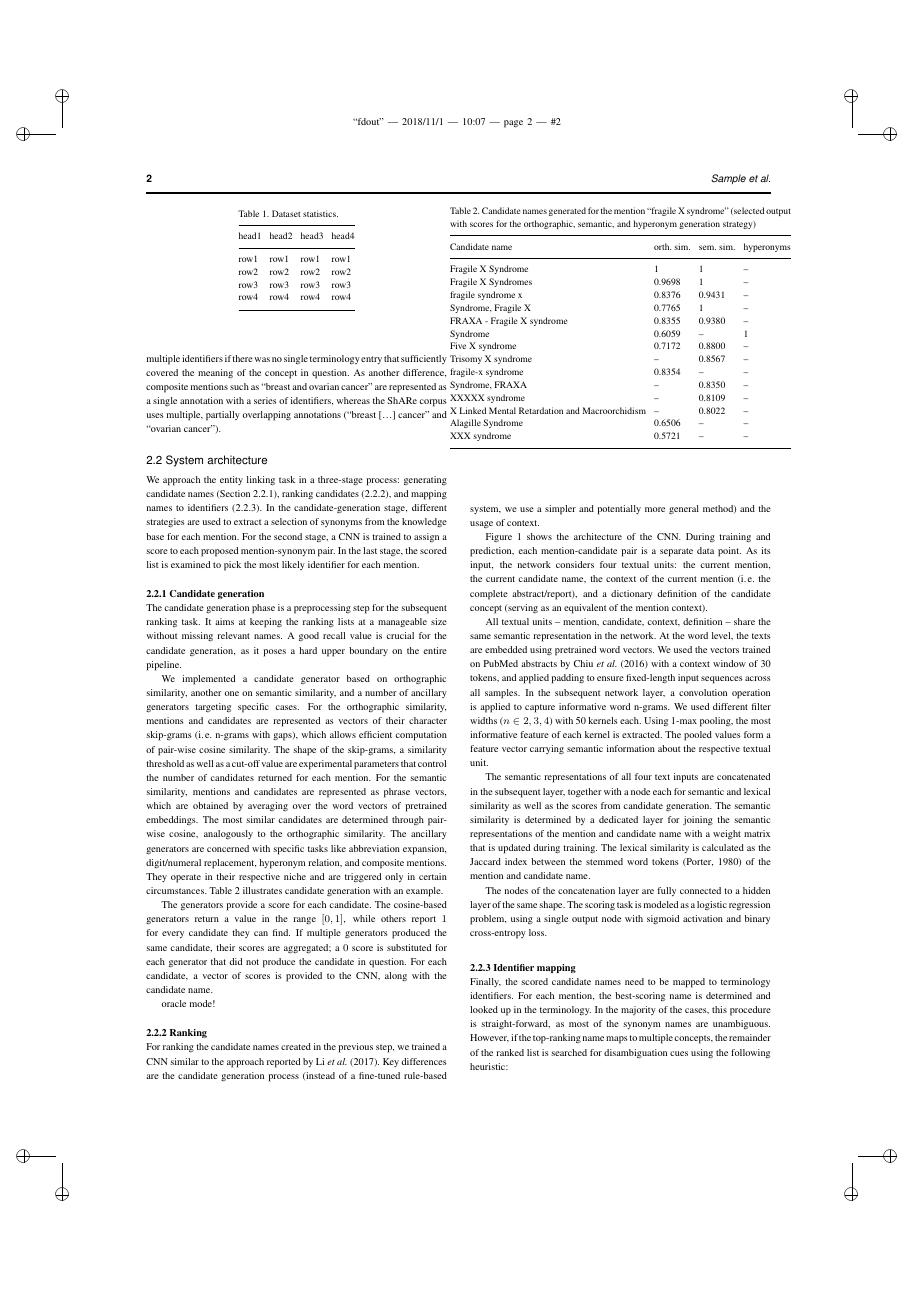
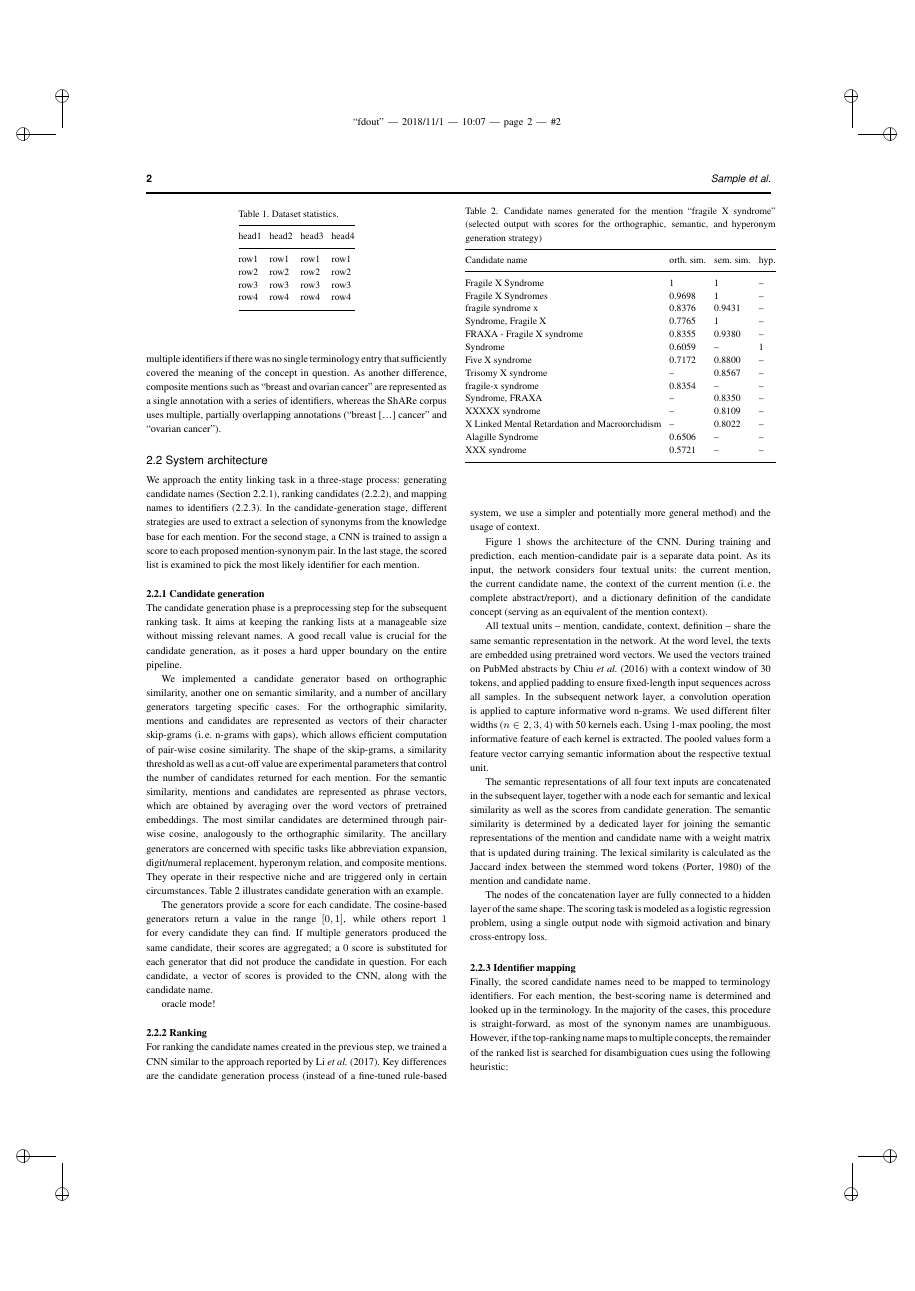
Before and after one commit to en-dash/context-aware-disease-linking, a LaTeX paper (main.tex): page 2 of 4. Compiled offline with pdfLaTeX.

Commit message:
Updates from ShareLaTeX

```diff
--- a/main.tex
+++ b/main.tex
@@ -174,7 +174,7 @@ oracle mode!
 \begin{table}[!t]
 \processtable{Candidate names generated for the mention ``fragile X syndrome'' (selected output with scores for the orthographic, semantic, and hyperonym generation strategy)\label{tab:candidate-generation}}
 {\begin{tabular}{@{}llll@{}}\toprule
-  Candidate name & orth. sim. & sem. sim. & hyperonyms\\\midrule
+  Candidate name & orth. sim. & sem. sim. & hyp.\\\midrule
   Fragile X Syndrome                             & 1      & 1      & --\\
   Fragile X Syndromes                            & 0.9698 & 1      & --\\
   fragile syndrome x                             & 0.8376 & 0.9431 & --\\
```
